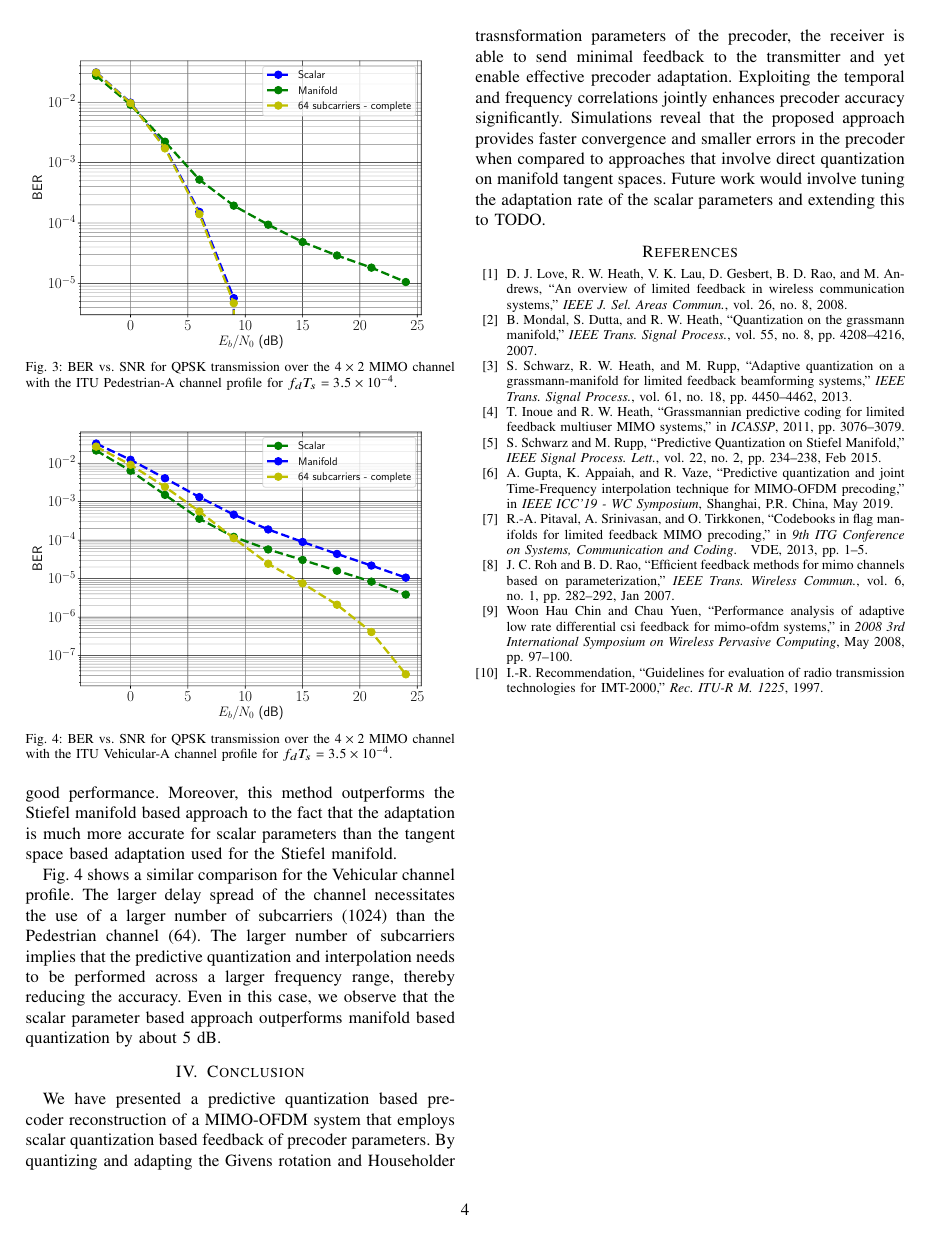
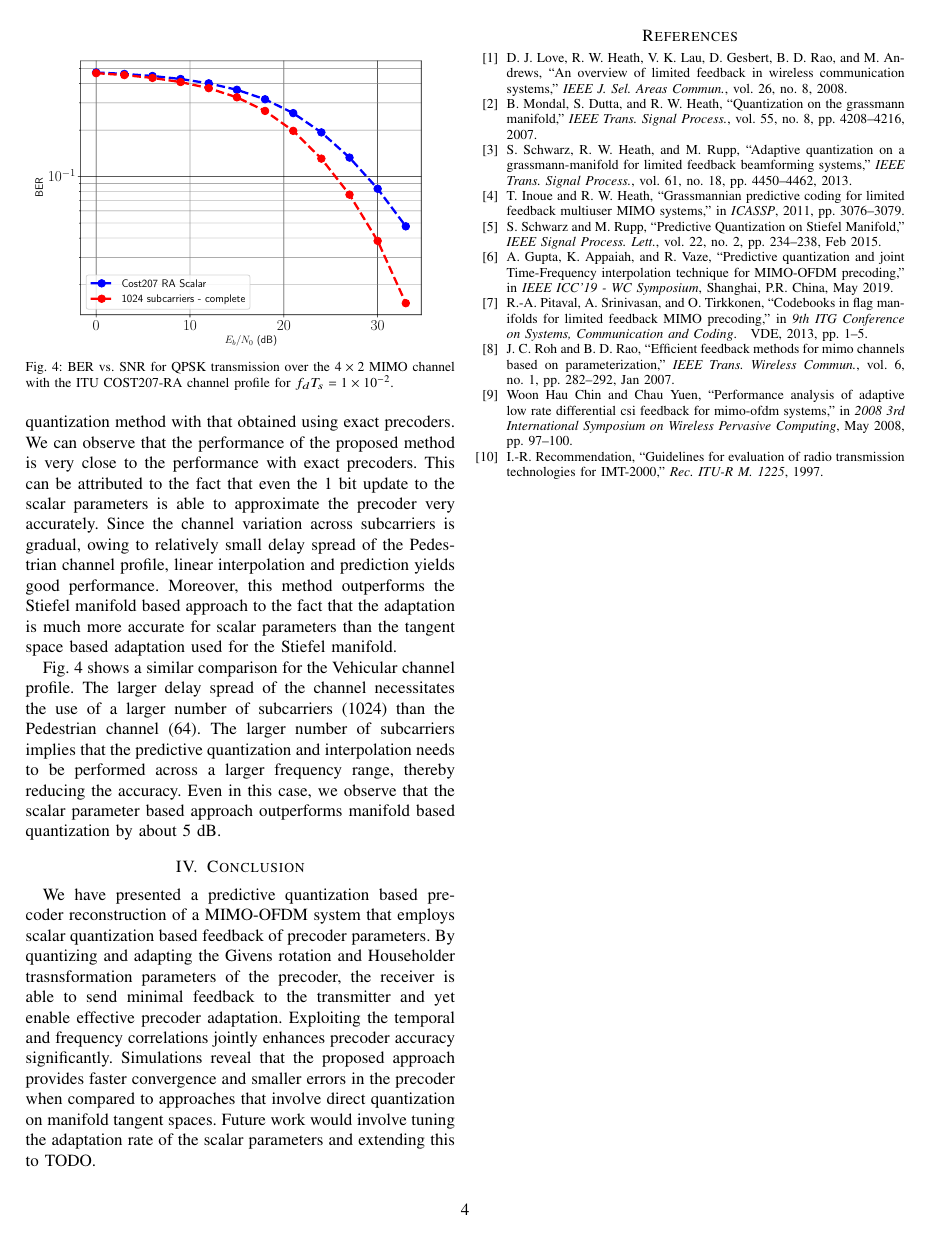
Before and after one commit to mohit-madan/limited-feedback-mimo, a LaTeX paper (paper/main.tex): page 4 of 4. Compiled offline with pdfLaTeX.

Commit message:
adding cost plots

```diff
--- a/paper/main.tex
+++ b/paper/main.tex
@@ -424,9 +424,9 @@ the Stiefel manifold for the Vehicular channel profile.}
 
 TODO: Agrim and Mohit discuss and then fill this part.
 \begin{figure}
-\includegraphics[width=0.5\textwidth]{images/ber-pedestrian-35e-4}
+\includegraphics[width=0.5\textwidth]{images/cost0035}
 \caption{BER vs. SNR for QPSK transmission over the $4\times 2$ MIMO
-  channel with the ITU Pedestrian-A channel profile for $f_dT_s = 3.5\times 10^{-4}$.}
+  channel with the ITU Cost207-RA channel profile for $f_dT_s = 3.5\times 10^{-3}$.}
 \label{fig:ber_ped}
 \end{figure}
 
@@ -453,9 +453,9 @@ case, we observe that the scalar parameter based approach outperforms
 manifold based quantization by about 5 dB.
 
 \begin{figure}
-\includegraphics[width=0.5\textwidth]{images/ber-vehicular-35e-4}
+\includegraphics[width=0.5\textwidth]{images/cost01}
 \caption{BER vs. SNR for QPSK transmission over the $4\times 2$ MIMO
-  channel with the ITU Vehicular-A channel profile for $f_dT_s = 3.5\times 10^{-4}$.}
+  channel with the ITU COST207-RA channel profile for $f_dT_s = 1\times 10^{-2}$.}
 \label{fig:ber_veh}
 \end{figure}
 
```
Also changed, not shown: paper/images/ber-pedestrian-35e-4.pdf, paper/images/ber-vehicular-35e-4.pdf, paper/images/cost0035.pdf (added), paper/images/cost01.pdf (added), paper/images/new-adpm.pdf (added), paper/main.pdf (added).
